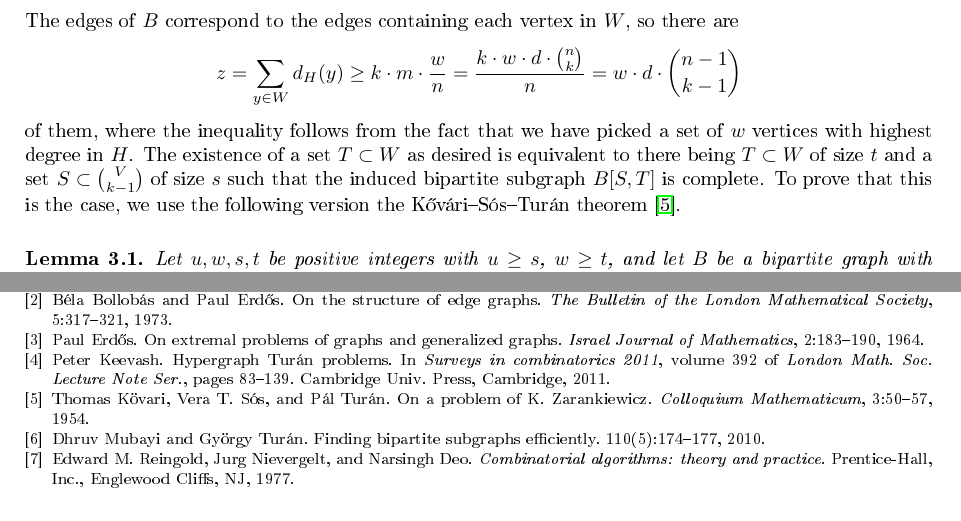
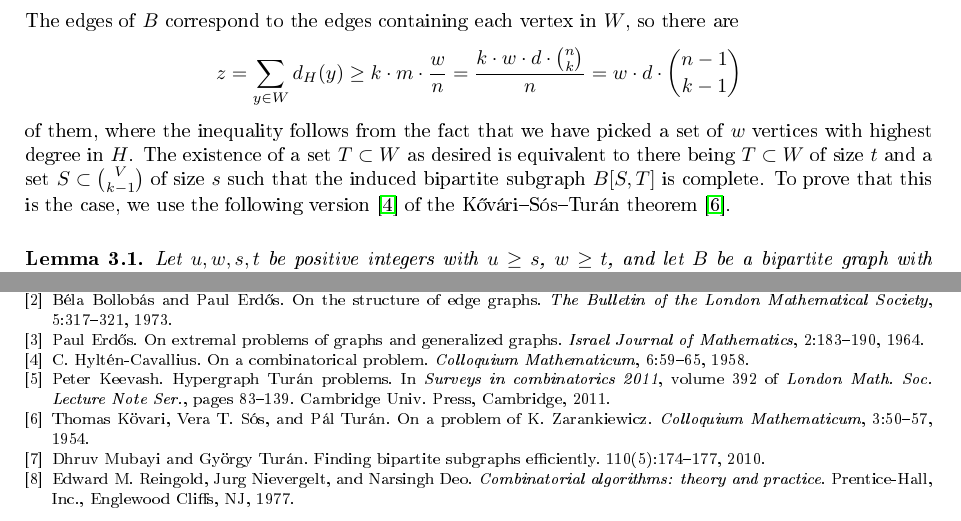
Before and after one commit to ferranEspuna/TFM, a LaTeX paper (src/journal_mine.tex, which reads src/journal_source.tex): two parts of pages 3 and 6 of 6, joined at a grey line, cut so that both start at the same text. The pictures show the PDF file out/journal_mine.pdf that the author committed with the source.

Commit message:
added reference to our version of KST

```diff
--- a/src/journal_source.tex
+++ b/src/journal_source.tex
@@ -147,7 +147,7 @@ of them, where the inequality follows from the fact that we have picked a set of
 The existence of a set $T \subset W$ as desired is equivalent to there being $T \subset W$ of size $t$ and a set $S \subset \binom{V}{k-1}$ of size $s$
 such that the induced bipartite subgraph $B[S, T]$ is complete.
 To prove that this is the case,
-we use the following version the Kőv\'{a}ri–S\'{o}s–Tur\'{a}n theorem~\cite{Kovari1954}.
+we use the following version~\cite{Hylten1958} of the Kőv\'{a}ri–S\'{o}s–Tur\'{a}n theorem~\cite{Kovari1954}.
 
 \begin{lemma}\label{thm:kst}
     Let $u, w, s, t$ be positive integers with $u \geq s$, $w \geq t$, and let $B$ be a bipartite graph with parts $W$ and $U$ such that
```
Also changed, not shown: out/journal_mine.pdf.
